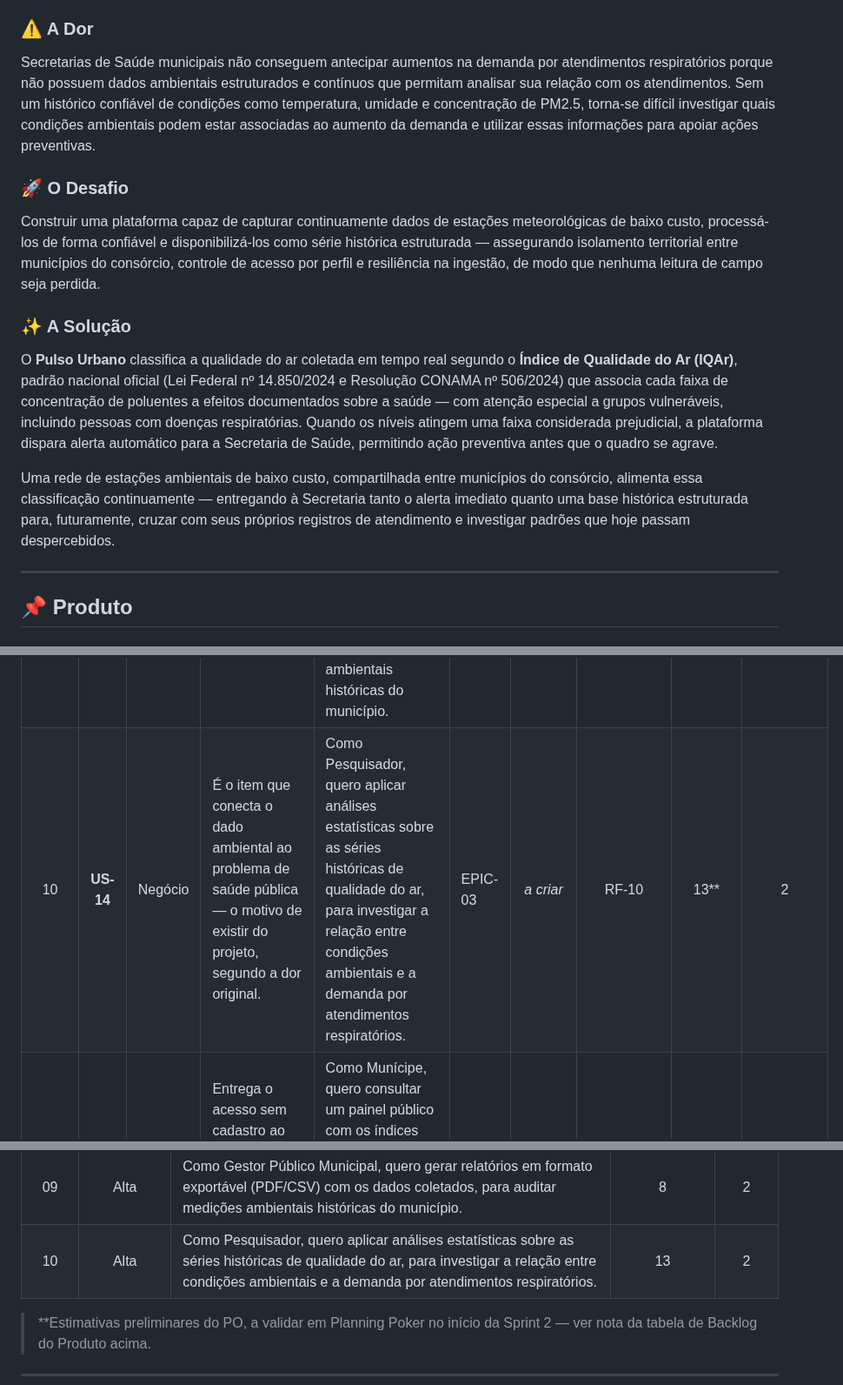
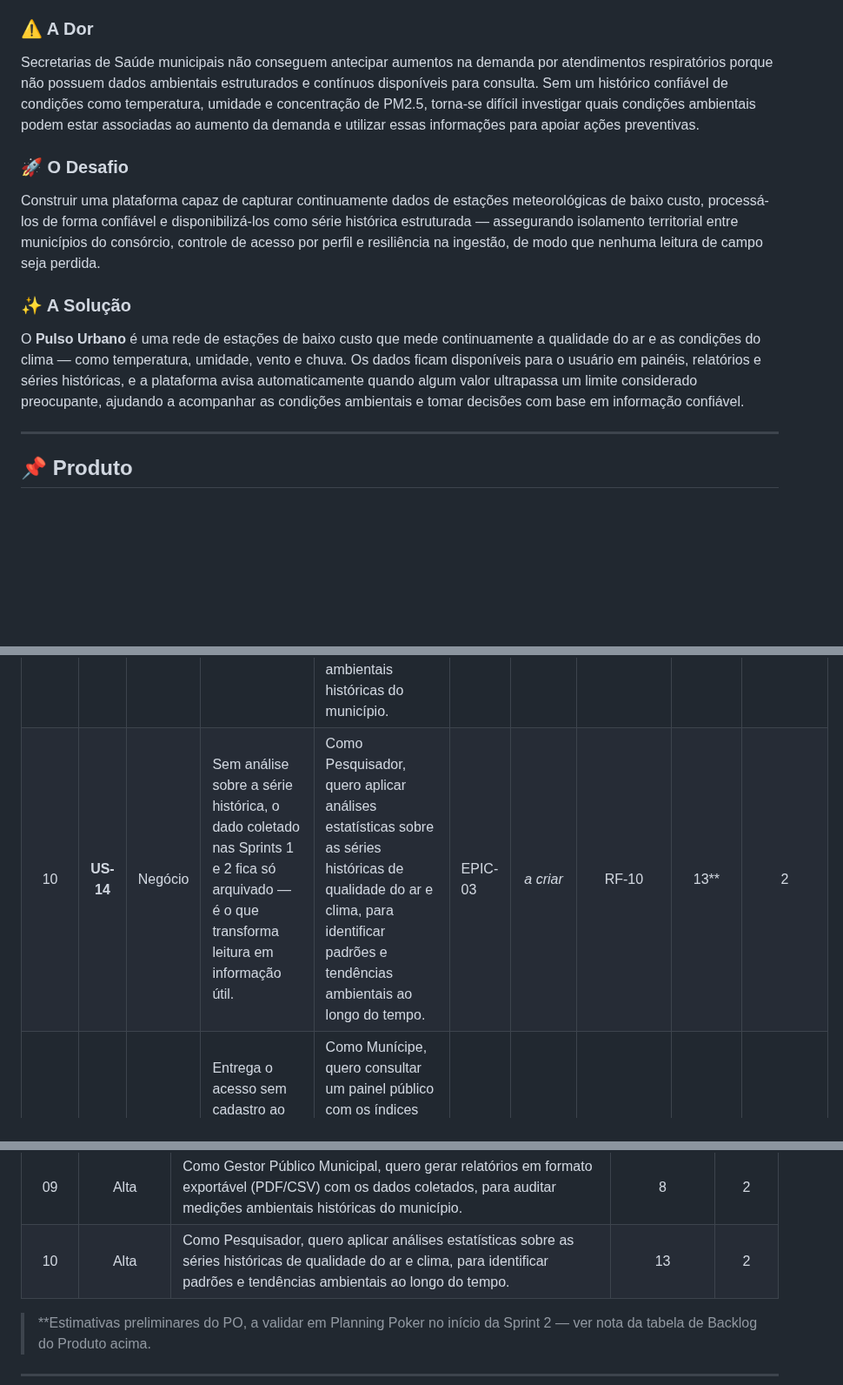
Before and after one commit to ELEMENTARES-DSM/API-4SEMESTRE, a Markdown page: README.md, 3 parts joined by grey strips. Shown at 87% size. Rendered like a GitHub page; blank space fills up the shorter version.

Commit message:
ELEM-02 docs: Atualizando o read.me do produto.

```diff
--- a/README.md
+++ b/README.md
@@ -37,7 +37,7 @@ A [Tecsus](https://www.tecsus.com.br/) é uma empresa de tecnologia especializad
 
 ### ⚠️ A Dor
 
-Secretarias de Saúde municipais não conseguem antecipar aumentos na demanda por atendimentos respiratórios porque não possuem dados ambientais estruturados e contínuos que permitam analisar sua relação com os atendimentos. Sem um histórico confiável de condições como temperatura, umidade e concentração de PM2.5, torna-se difícil investigar quais condições ambientais podem estar associadas ao aumento da demanda e utilizar essas informações para apoiar ações preventivas.
+Secretarias de Saúde municipais não conseguem antecipar aumentos na demanda por atendimentos respiratórios porque não possuem dados ambientais estruturados e contínuos disponíveis para consulta. Sem um histórico confiável de condições como temperatura, umidade e concentração de PM2.5, torna-se difícil investigar quais condições ambientais podem estar associadas ao aumento da demanda e utilizar essas informações para apoiar ações preventivas.
 
 ### 🚀 O Desafio
 
@@ -45,9 +45,7 @@ Construir uma plataforma capaz de capturar continuamente dados de estações met
 
 ### ✨ A Solução
 
-O **Pulso Urbano** classifica a qualidade do ar coletada em tempo real segundo o **Índice de Qualidade do Ar (IQAr)**, padrão nacional oficial (Lei Federal nº 14.850/2024 e Resolução CONAMA nº 506/2024) que associa cada faixa de concentração de poluentes a efeitos documentados sobre a saúde — com atenção especial a grupos vulneráveis, incluindo pessoas com doenças respiratórias. Quando os níveis atingem uma faixa considerada prejudicial, a plataforma dispara alerta automático para a Secretaria de Saúde, permitindo ação preventiva antes que o quadro se agrave.
-
-Uma rede de estações ambientais de baixo custo, compartilhada entre municípios do consórcio, alimenta essa classificação continuamente — entregando à Secretaria tanto o alerta imediato quanto uma base histórica estruturada para, futuramente, cruzar com seus próprios registros de atendimento e investigar padrões que hoje passam despercebidos.
+O **Pulso Urbano** é uma rede de estações de baixo custo que mede continuamente a qualidade do ar e as condições do clima — como temperatura, umidade, vento e chuva. Os dados ficam disponíveis para o usuário em painéis, relatórios e séries históricas, e a plataforma avisa automaticamente quando algum valor ultrapassa um limite considerado preocupante, ajudando a acompanhar as condições ambientais e tomar decisões com base em informação confiável.
 
 ---
 
@@ -76,7 +74,7 @@ O backlog segue a classificação de itens definida pelo cliente: **User Stories
 | 7 | **US-11** | Negócio | É a entrega que o cliente pediu explicitamente para a Sprint 2: pipeline real de ponta a ponta, não mais simulado. | Como Gestor Público Municipal, quero que os dados enviados pelas estações sejam recebidos, calibrados e avaliados automaticamente de ponta a ponta, disparando alerta quando necessário, para que o monitoramento funcione de forma contínua e confiável, sem depender de simulação manual. | EPIC-03 | _a criar_ | RF-03, RF-05, RNF-05 | 13\*\* | 2 |
 | 8 | **US-12** | Negócio | Sem visualização histórica, a Secretaria não consegue identificar tendência nenhuma — só o instante presente. | Como Gestor Público Municipal, quero visualizar dashboards com a série histórica de qualidade do ar e o status das estações, para acompanhar tendências e tomar decisões com base em dados consolidados. | EPIC-03 | _a criar_ | RF-04 | 8\*\* | 2 |
 | 9 | **US-13** | Negócio | Exigido explicitamente pelo cliente (RF-09) para auditoria formal das medições. | Como Gestor Público Municipal, quero gerar relatórios em formato exportável (PDF/CSV) com os dados coletados, para auditar medições ambientais históricas do município. | EPIC-03 | _a criar_ | RF-09 | 8\*\* | 2 |
-| 10 | **US-14** | Negócio | É o item que conecta o dado ambiental ao problema de saúde pública — o motivo de existir do projeto, segundo a dor original. | Como Pesquisador, quero aplicar análises estatísticas sobre as séries históricas de qualidade do ar, para investigar a relação entre condições ambientais e a demanda por atendimentos respiratórios. | EPIC-03 | _a criar_ | RF-10 | 13\*\* | 2 |
+| 10 | **US-14** | Negócio | Sem análise sobre a série histórica, o dado coletado nas Sprints 1 e 2 fica só arquivado — é o que transforma leitura em informação útil. | Como Pesquisador, quero aplicar análises estatísticas sobre as séries históricas de qualidade do ar e clima, para identificar padrões e tendências ambientais ao longo do tempo. | EPIC-03 | _a criar_ | RF-10 | 13\*\* | 2 |
 | 11 | **US-15** | Negócio | Entrega o acesso sem cadastro ao munícipe — o terceiro perfil de usuário previsto desde a visão de produto. | Como Munícipe, quero consultar um painel público com os índices ambientais do meu município sem precisar de conta, para acompanhar a qualidade do ar do meu dia a dia. | EPIC-03 | _a criar_ | RF-04, RNF-01 | 8\*\* | 3 |
 | 12 | **US-16** | Negócio | Substitui a simulação por operação real de campo — fecha o ciclo iniciado com o simulador da Sprint 1/2. | Como Gestor Público Municipal, quero que os dados sejam recebidos diretamente do datalogger instalado na estação física real, para que a plataforma opere com hardware de campo em vez de dados simulados. | EPIC-03 | _a criar_ | RF-06, RF-07 | 13\*\* | 3 |
 | 13 | **US-17** | Negócio | Garante que o alerta chegue rápido o suficiente para ser útil, não só que ele exista. | Como Técnico da Defesa Civil, quero que os alertas sejam entregues com latência mínima e por múltiplos canais simultaneamente, para garantir resposta rápida em situações climáticas críticas. | EPIC-03 | _a criar_ | RF-05 | 5\*\* | 3 |
@@ -168,7 +166,7 @@ As Sprints 2 e 3 ainda não começaram (períodos no [cronograma](#cronograma)),
 | 07 | Alta | Como Gestor Público Municipal, quero que os dados enviados pelas estações sejam recebidos, calibrados e avaliados automaticamente de ponta a ponta, disparando alerta quando necessário, para que o monitoramento funcione de forma contínua e confiável, sem depender de simulação manual. | 13 | 2 |
 | 08 | Alta | Como Gestor Público Municipal, quero visualizar dashboards com a série histórica de qualidade do ar e o status das estações, para acompanhar tendências e tomar decisões com base em dados consolidados. | 8 | 2 |
 | 09 | Alta | Como Gestor Público Municipal, quero gerar relatórios em formato exportável (PDF/CSV) com os dados coletados, para auditar medições ambientais históricas do município. | 8 | 2 |
-| 10 | Alta | Como Pesquisador, quero aplicar análises estatísticas sobre as séries históricas de qualidade do ar, para investigar a relação entre condições ambientais e a demanda por atendimentos respiratórios. | 13 | 2 |
+| 10 | Alta | Como Pesquisador, quero aplicar análises estatísticas sobre as séries históricas de qualidade do ar e clima, para identificar padrões e tendências ambientais ao longo do tempo. | 13 | 2 |
 
 > \*\*Estimativas preliminares do PO, a validar em Planning Poker no início da Sprint 2 — ver nota da tabela de Backlog do Produto acima.
 
```
Also changed, not shown: other parts of README.md (+1 -1 lines), docs/arquitetura do projeto.jpeg (added), docs/arquitetura.png (deleted).
